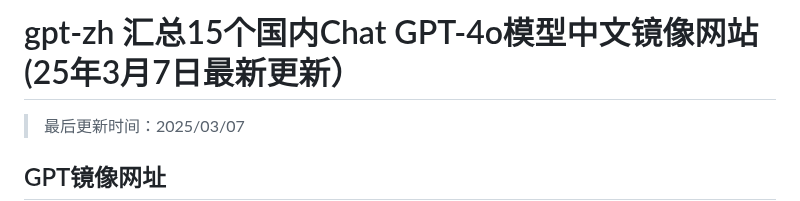
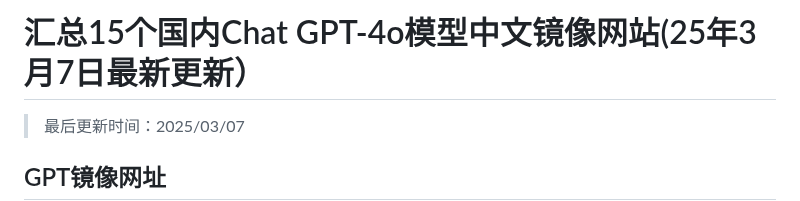
Before and after one commit to Cailailai/gpt-zh, a Markdown page: README.md, the part around the change. Rendered like a GitHub page.

```diff
--- a/README.md
+++ b/README.md
@@ -1,4 +1,4 @@
-# gpt-zh 汇总15个国内Chat GPT-4o模型中文镜像网站(25年3月7日最新更新）
+# 汇总15个国内Chat GPT-4o模型中文镜像网站(25年3月7日最新更新）
 
 > 最后更新时间：2025/03/07
 
```
